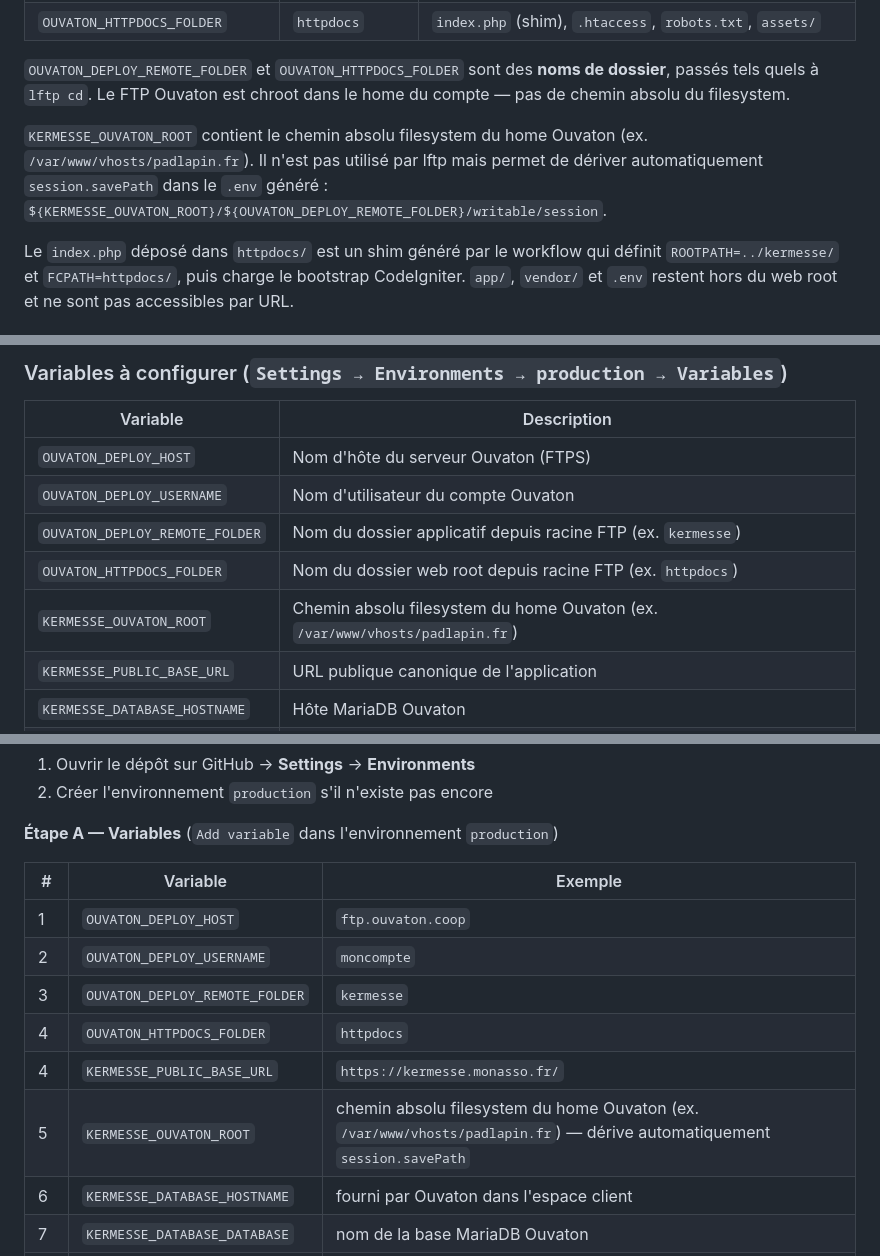
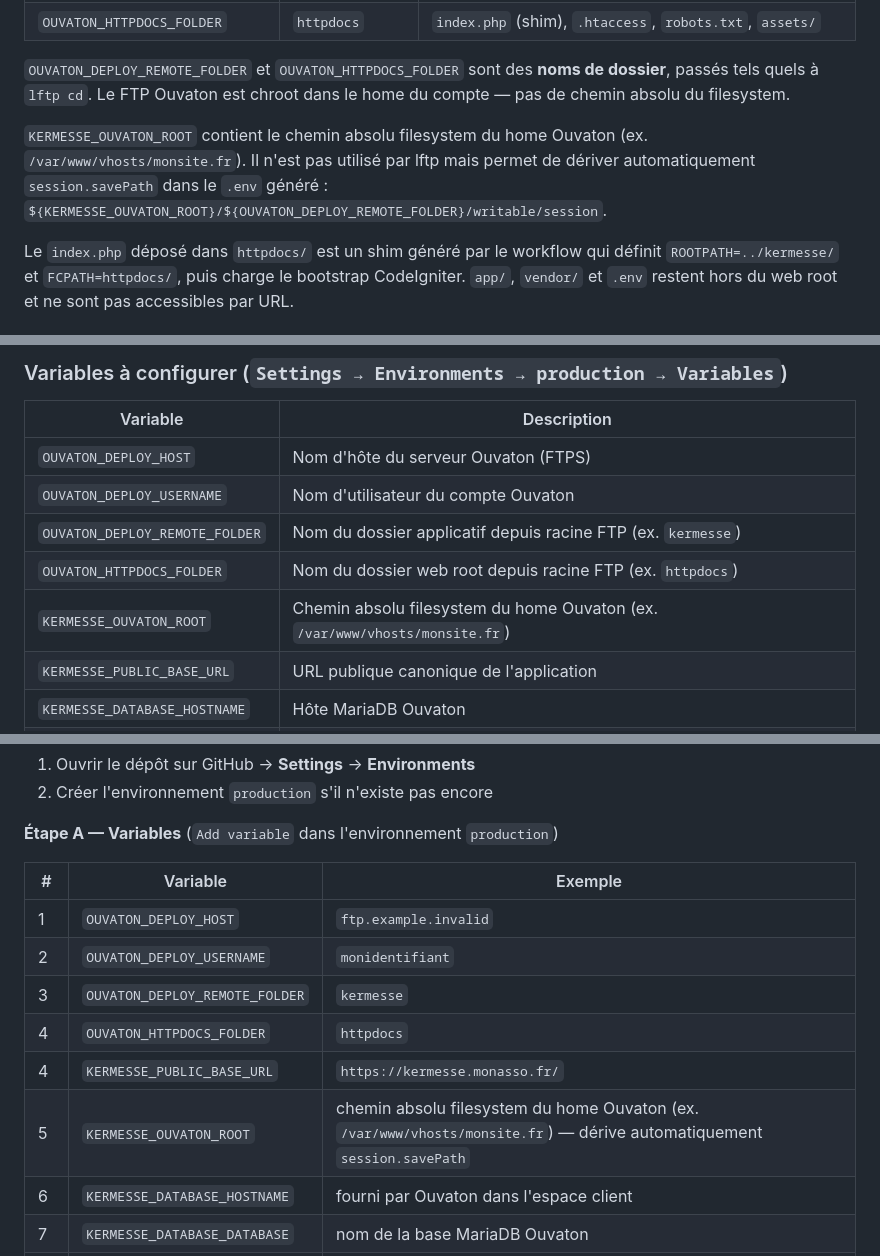
Before and after one commit to teksaver/kermesse-ovt, a Markdown page: docs/deployment-ouvaton.md, 3 parts joined by grey strips. Drawn GitHub-style.

Commit message:
docs(deploy): replace specific examples with generic placeholders
Co-Authored-By: Claude Sonnet 4.6 <noreply@anthropic.com>

```diff
--- a/docs/deployment-ouvaton.md
+++ b/docs/deployment-ouvaton.md
@@ -65,7 +65,7 @@ Le document root Ouvaton est fixé à `httpdocs/`. Le workflow de déploiement g
 
 `OUVATON_DEPLOY_REMOTE_FOLDER` et `OUVATON_HTTPDOCS_FOLDER` sont des **noms de dossier**, passés tels quels à `lftp cd`. Le FTP Ouvaton est chroot dans le home du compte — pas de chemin absolu du filesystem.
 
-`KERMESSE_OUVATON_ROOT` contient le chemin absolu filesystem du home Ouvaton (ex. `/var/www/vhosts/padlapin.fr`). Il n'est pas utilisé par lftp mais permet de dériver automatiquement `session.savePath` dans le `.env` généré : `${KERMESSE_OUVATON_ROOT}/${OUVATON_DEPLOY_REMOTE_FOLDER}/writable/session`.
+`KERMESSE_OUVATON_ROOT` contient le chemin absolu filesystem du home Ouvaton (ex. `/var/www/vhosts/monsite.fr`). Il n'est pas utilisé par lftp mais permet de dériver automatiquement `session.savePath` dans le `.env` généré : `${KERMESSE_OUVATON_ROOT}/${OUVATON_DEPLOY_REMOTE_FOLDER}/writable/session`.
 
 Le `index.php` déposé dans `httpdocs/` est un shim généré par le workflow qui définit `ROOTPATH=../kermesse/` et `FCPATH=httpdocs/`, puis charge le bootstrap CodeIgniter. `app/`, `vendor/` et `.env` restent hors du web root et ne sont pas accessibles par URL.
 
@@ -109,7 +109,7 @@ Les entrées de configuration sont réparties en deux catégories dans l'environ
 | `OUVATON_DEPLOY_USERNAME` | Nom d'utilisateur du compte Ouvaton |
 | `OUVATON_DEPLOY_REMOTE_FOLDER` | Nom du dossier applicatif depuis racine FTP (ex. `kermesse`) |
 | `OUVATON_HTTPDOCS_FOLDER` | Nom du dossier web root depuis racine FTP (ex. `httpdocs`) |
-| `KERMESSE_OUVATON_ROOT` | Chemin absolu filesystem du home Ouvaton (ex. `/var/www/vhosts/padlapin.fr`) |
+| `KERMESSE_OUVATON_ROOT` | Chemin absolu filesystem du home Ouvaton (ex. `/var/www/vhosts/monsite.fr`) |
 | `KERMESSE_PUBLIC_BASE_URL` | URL publique canonique de l'application |
 | `KERMESSE_DATABASE_HOSTNAME` | Hôte MariaDB Ouvaton |
 | `KERMESSE_DATABASE_DATABASE` | Nom de la base MariaDB |
@@ -144,12 +144,12 @@ Toutes les entrées sont à configurer dans l'**environnement GitHub `production
 
 | # | Variable | Exemple |
 |---|----------|---------|
-| 1 | `OUVATON_DEPLOY_HOST` | `ftp.ouvaton.coop` |
-| 2 | `OUVATON_DEPLOY_USERNAME` | `moncompte` |
+| 1 | `OUVATON_DEPLOY_HOST` | `ftp.example.invalid` |
+| 2 | `OUVATON_DEPLOY_USERNAME` | `monidentifiant` |
 | 3 | `OUVATON_DEPLOY_REMOTE_FOLDER` | `kermesse` |
 | 4 | `OUVATON_HTTPDOCS_FOLDER` | `httpdocs` |
 | 4 | `KERMESSE_PUBLIC_BASE_URL` | `https://kermesse.monasso.fr/` |
-| 5 | `KERMESSE_OUVATON_ROOT` | chemin absolu filesystem du home Ouvaton (ex. `/var/www/vhosts/padlapin.fr`) — dérive automatiquement `session.savePath` |
+| 5 | `KERMESSE_OUVATON_ROOT` | chemin absolu filesystem du home Ouvaton (ex. `/var/www/vhosts/monsite.fr`) — dérive automatiquement `session.savePath` |
 | 6 | `KERMESSE_DATABASE_HOSTNAME` | fourni par Ouvaton dans l'espace client |
 | 7 | `KERMESSE_DATABASE_DATABASE` | nom de la base MariaDB Ouvaton |
 | 8 | `KERMESSE_DATABASE_USERNAME` | utilisateur MariaDB Ouvaton |
```
